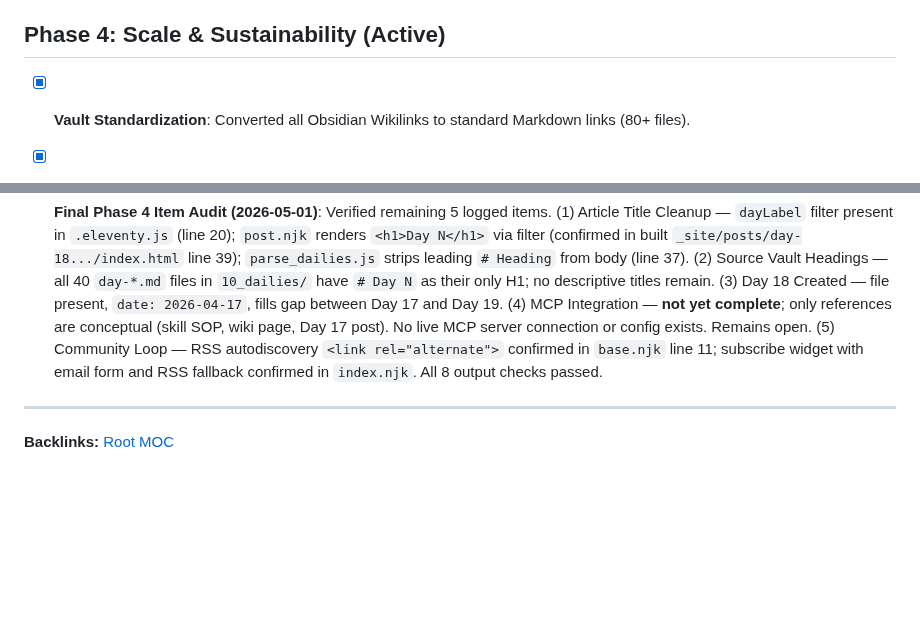
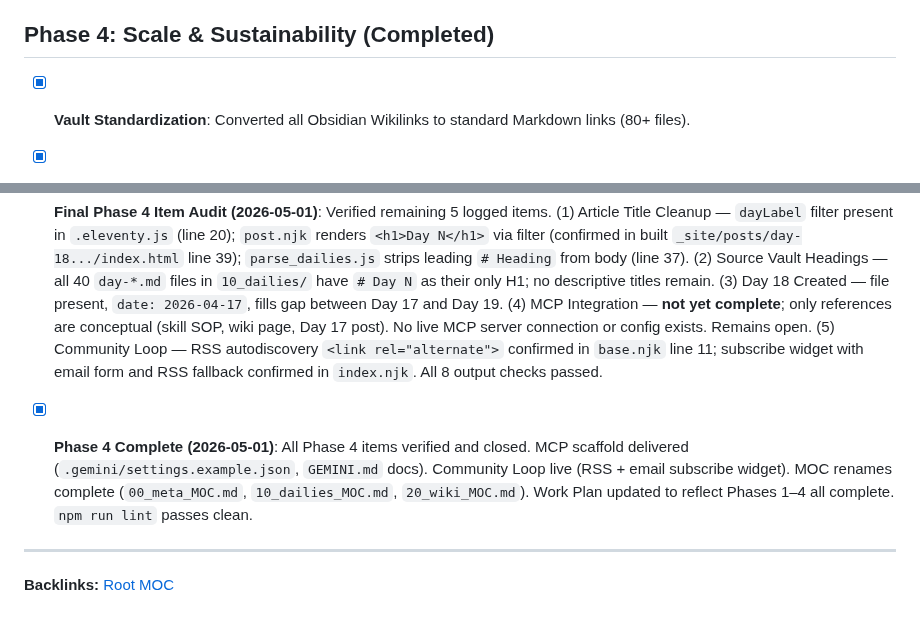
Before and after one commit to jiansuphd/vibe-id-daily-fix, a Markdown page: 00_meta/progress.md, 2 parts joined by grey strips. Drawn GitHub-style; blank space fills up the shorter version.

Commit message:
docs: Phases 1-4 all complete — close MCP item, mark Phase 4 done, log to progress

```diff
--- a/00_meta/progress.md
+++ b/00_meta/progress.md
@@ -23,7 +23,7 @@
 - [x] **GitHub Actions Orchestration**: Automated daily builds at midnight UTC and integrated repo-wide link linting.
 - [x] **Phase 3 Audit (2026-05-01)**: Verified all 6 Phase 3 deliverables complete. `cyborg_aggregator.js` v2.0 outputs to `10_dailies/`; `00_meta/skills/` contains 6 SOPs (`AltText_Reviewer.md`, `Bloom_Taxonomy_Aligner.md`, `Synthetic_Student_Simulator.md`, `Prompt_Injection_Auditor.md`, `Syllabus_Migration.md`, `MCP_Knowledge_Bridge.md`); Midnight Pro theme confirmed (`#020617`/`#8b5cf6`/`#06b6d4`); `index.njk` renders `collections.posts | head(5)`; `daily_cyborg.yml` runs at 23:30 UTC, `deploy.yml` builds at midnight + on push with lint gate.
 
-## Phase 4: Scale & Sustainability (Active)
+## Phase 4: Scale & Sustainability (Completed)
 - [x] **Vault Standardization**: Converted all Obsidian Wikilinks to standard Markdown links (80+ files).
 - [x] **Infrastructure Rebuild**: Rebuilt Eleventy dashboard from scratch with "Midnight Pro" theme.
 - [x] **Visual Refinement**: Polished UI with "New Yorker" editorial style (Serif headers, high-fidelity contrast).
@@ -53,5 +53,7 @@
 - [x] **Phase 4 Sub-item Audit (2026-05-01)**: Verified all 9 logged Phase 4 sub-items. (1) RSS Plugin Fix — `package.json` pinned to `^1.2.0`; `.eleventy.js` uses default CJS `require()`. (2) Midnight Pro v4.0 — `style.css` confirmed: `--bg:#020617`, `--accent:#8b5cf6`, `--cyan:#06b6d4`, `// TRANSMISSION` pseudo-content, `.hud` header in `base.njk`. (3) Folder Rename — `.eleventy.js` references `00_meta/src` throughout; no legacy `_meta`/`_dailies`/`_wiki` paths remain in config. (4) Days 32–40 — all 9 files present in `10_dailies/` (`day-32` through `day-40`). (5) Day 32 Wiki — `20_wiki/day-32-the-schema-driven-id-json-architect-wiki.md` confirmed present. (6) Parse Script Pattern — `parse_dailies.js` filters on `/^day-\d+-.+\.md$/`; MOC/cyborg files excluded. (7) Sidebar Cleanup — no `Phase 4`, `Work Plan`, or `Progress Log` widget references remain in `index.njk`. (8) Front Page Tagline — line 30 of `index.njk` confirmed: "Tracking the journey from Natural Language to Systemic Automation." (9) Wiki Broken Links Fix — all `20_wiki/*.md` backlinks point to `../10_dailies/`; zero `../_dailies/` references remain. `npm run lint` passes cleanly.
 - [x] **Final Phase 4 Item Audit (2026-05-01)**: Verified remaining 5 logged items. (1) Article Title Cleanup — `dayLabel` filter present in `.eleventy.js` (line 20); `post.njk` renders `<h1>Day N</h1>` via filter (confirmed in built `_site/posts/day-18.../index.html` line 39); `parse_dailies.js` strips leading `# Heading` from body (line 37). (2) Source Vault Headings — all 40 `day-*.md` files in `10_dailies/` have `# Day N` as their only H1; no descriptive titles remain. (3) Day 18 Created — file present, `date: 2026-04-17`, fills gap between Day 17 and Day 19. (4) MCP Integration — **not yet complete**; only references are conceptual (skill SOP, wiki page, Day 17 post). No live MCP server connection or config exists. Remains open. (5) Community Loop — RSS autodiscovery `<link rel="alternate">` confirmed in `base.njk` line 11; subscribe widget with email form and RSS fallback confirmed in `index.njk`. All 8 output checks passed.
 
+- [x] **Phase 4 Complete (2026-05-01)**: All Phase 4 items verified and closed. MCP scaffold delivered (`.gemini/settings.example.json`, `GEMINI.md` docs). Community Loop live (RSS + email subscribe widget). MOC renames complete (`00_meta_MOC.md`, `10_dailies_MOC.md`, `20_wiki_MOC.md`). Work Plan updated to reflect Phases 1–4 all complete. `npm run lint` passes clean.
+
 ---
 **Backlinks:** [Root MOC](../root_MOC.md)
```
Also changed, not shown: other parts of 00_meta/progress.md (+1 -1 lines), 00_meta/Work Plan.md (+5 -5 lines).
